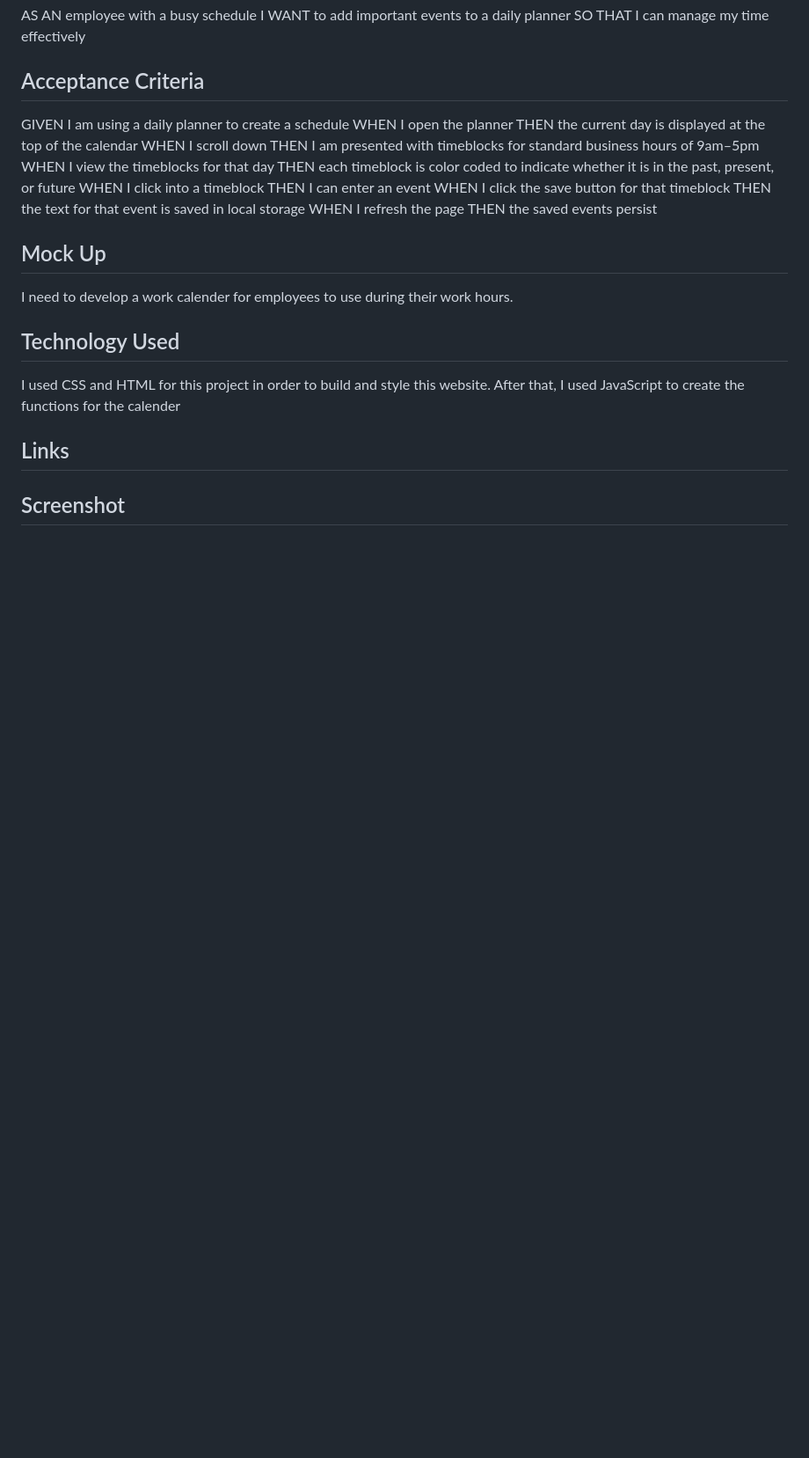
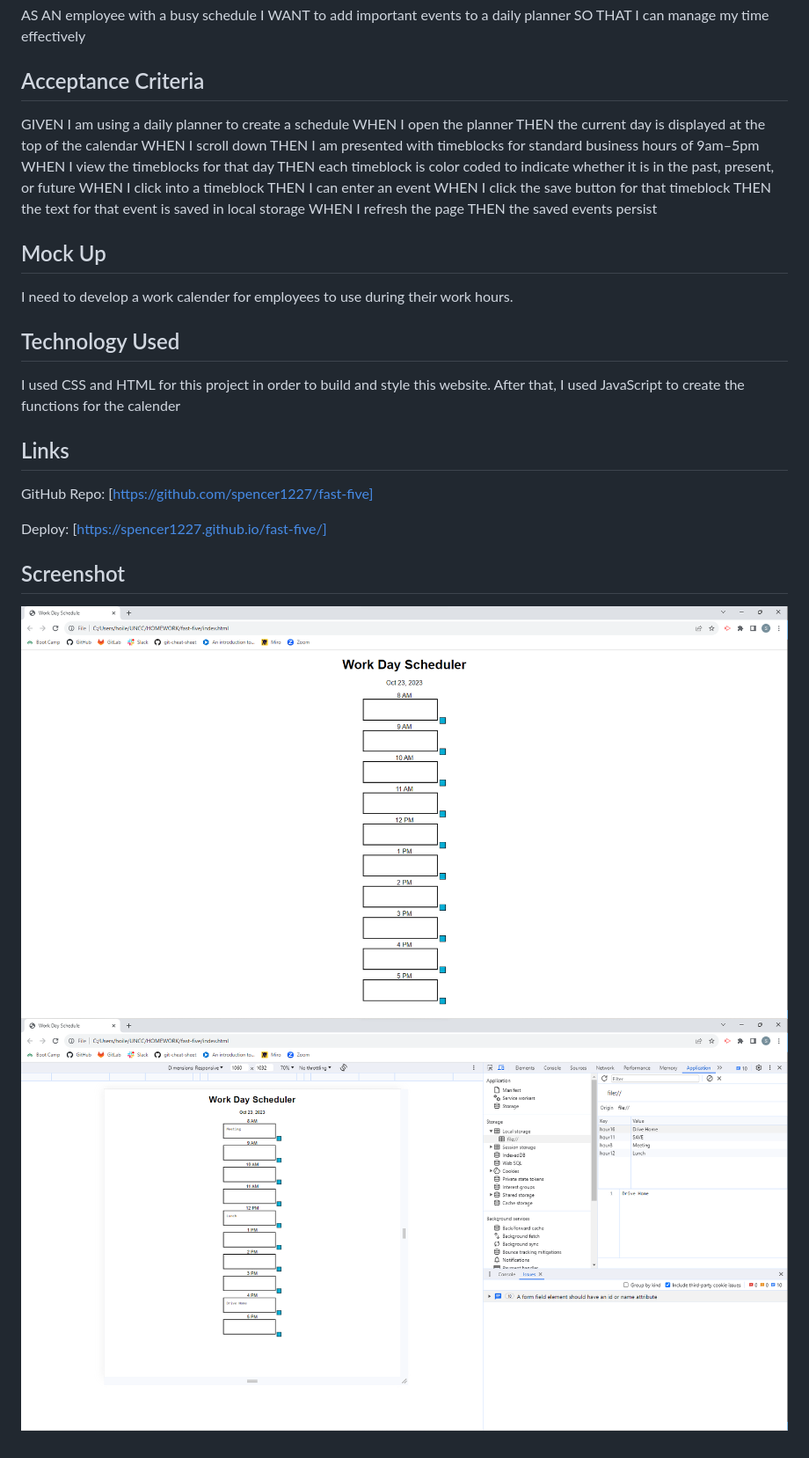
Before and after one commit to spencer1227/fast-five, a Markdown page: README.md, the part around the change. Shown: that part at 88% size. GitHub-like rendering; pictures changed too: assets/Screenshot1.png (added), assets/Screenshot2.png (added); blank space fills up the shorter version.

```diff
--- a/README.md
+++ b/README.md
@@ -29,5 +29,10 @@ I need to develop a work calender for employees to use during their work hours.
 I used CSS and HTML for this project in order to build and style this website. After that, I used JavaScript to create the functions for the calender
 
 ## Links
+GitHub Repo: [https://github.com/spencer1227/fast-five]
+
+Deploy: [https://spencer1227.github.io/fast-five/]
 
 ## Screenshot
+![Screenshot](./assets/Screenshot1.png)
+![Screenshot](./assets/Screenshot2.png)
```
